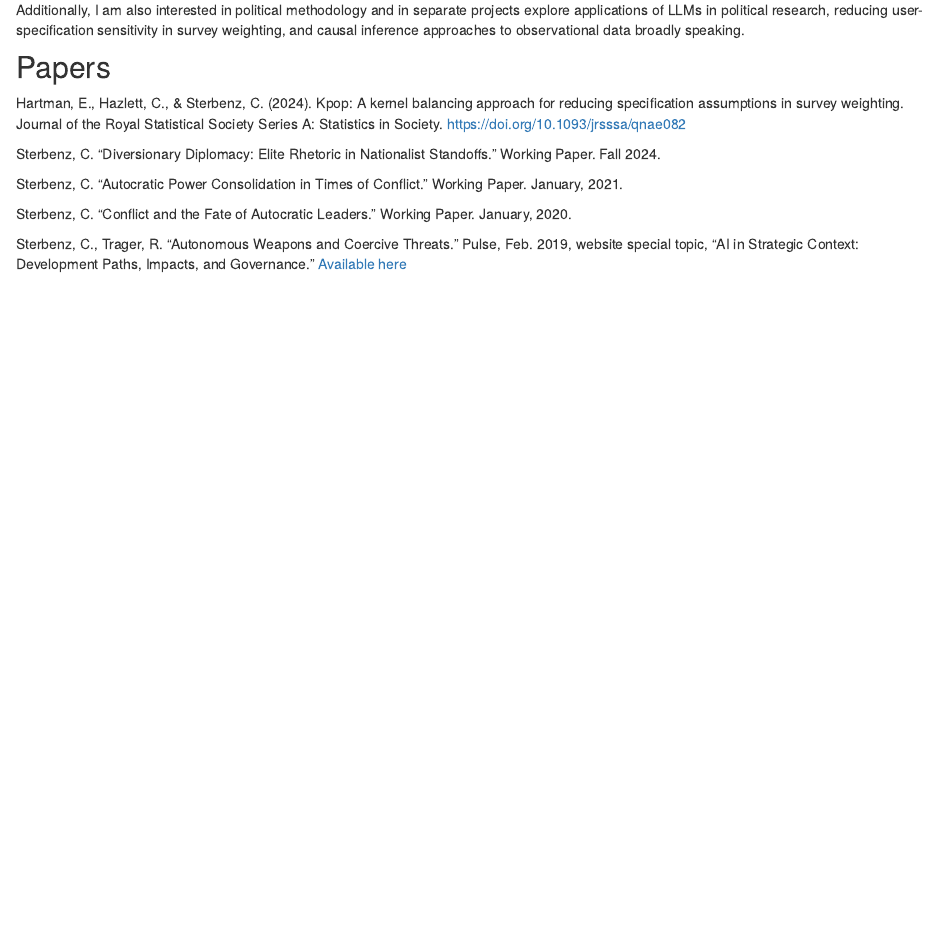
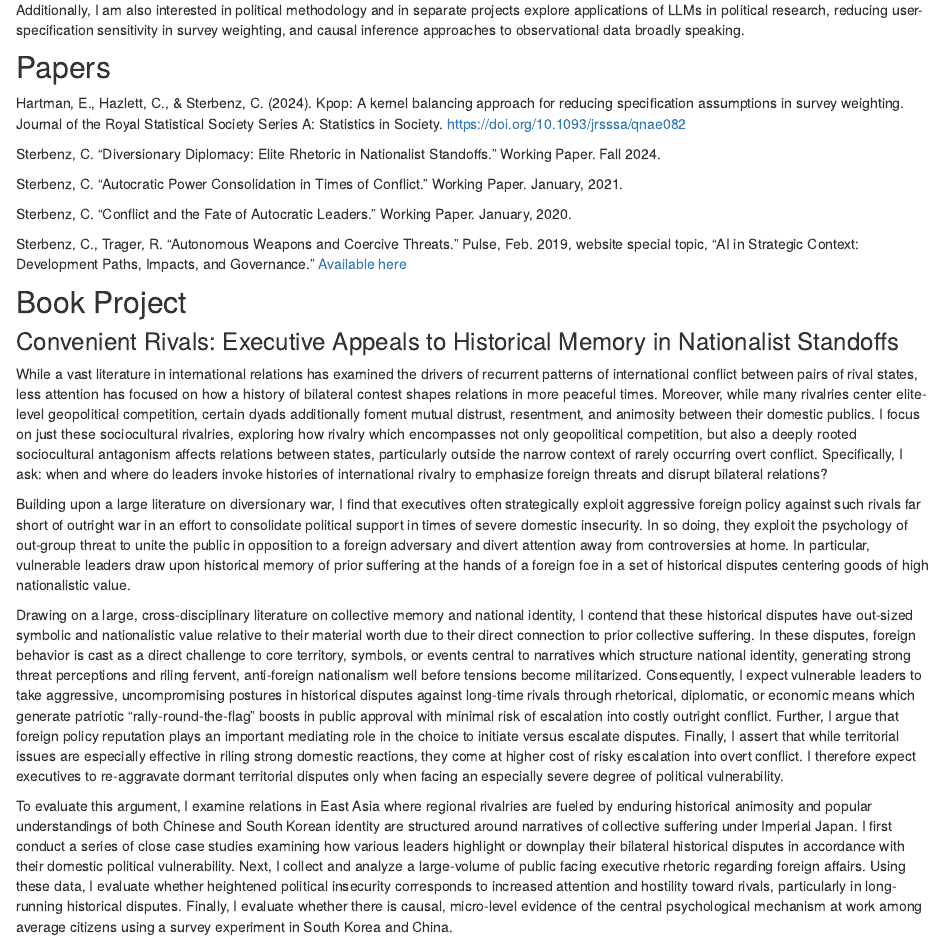
Before and after one commit to csterbenz1/csterbenz, an R Markdown document (research.Rmd): the page in a window 1100 px wide, from 290 px down. Rendered offline with R 4.5, knitr and Pandoc, with nearby package versions; drawn as R Markdown's standard HTML page in place of the format the file asks for.

Commit message:
dec updates: cv, book proj

```diff
--- a/research.Rmd
+++ b/research.Rmd
@@ -23,6 +23,24 @@ Sterbenz, C. “Conflict and the Fate of Autocratic Leaders.” Working Paper. J
 
 Sterbenz, C., Trager, R. “Autonomous Weapons and Coercive Threats.” Pulse, Feb. 2019, website special topic, “AI in Strategic Context: Development Paths, Impacts, and Governance.” [Available here](https://escholarship.org/uc/item/2zx599j8)
 
+
+
+## Book Project
+
+### Convenient Rivals: Executive Appeals to Historical Memory in Nationalist Standoffs
+
+
+While a vast literature in international relations has examined the drivers of recurrent patterns of international conflict between pairs of rival states, less attention has focused on how a history of bilateral contest shapes relations in more peaceful times. Moreover, while many rivalries center elite-level geopolitical competition, certain dyads additionally foment mutual distrust, resentment, and animosity between their domestic publics. I focus on just these sociocultural rivalries, exploring how rivalry which encompasses not only geopolitical competition, but also a deeply rooted sociocultural antagonism affects relations between states, particularly outside the narrow context of rarely occurring overt conflict. Specifically, I ask: when and where do leaders invoke histories of international rivalry to emphasize foreign threats and disrupt bilateral relations?
+
+Building upon a large literature on diversionary war, I find that executives often strategically exploit aggressive foreign policy against such rivals far short of outright war in an effort to consolidate political support in times of severe domestic insecurity. In so doing, they exploit the psychology of out-group threat to unite the public in opposition to a foreign adversary and divert attention away from controversies at home. In particular, vulnerable leaders draw upon historical memory of prior suffering at the hands of a foreign foe in a set of historical disputes centering goods of high nationalistic value.
+
+Drawing on a large, cross-disciplinary literature on collective memory and national identity, I contend that these historical disputes have out-sized symbolic and nationalistic value relative to their material worth due to their direct connection to prior collective suffering. In these disputes, foreign behavior is cast as a direct challenge to core territory, symbols, or events central to narratives which structure national identity, generating strong threat perceptions and riling fervent, anti-foreign nationalism well before tensions become militarized. Consequently, I expect vulnerable leaders to take aggressive, uncompromising postures in historical disputes against long-time rivals through rhetorical, diplomatic, or economic means which generate patriotic “rally-round-the-flag” boosts in public approval with minimal risk of escalation into costly outright conflict. Further, I argue that foreign policy reputation plays an important mediating role in the choice to initiate versus escalate disputes. Finally, I assert that while territorial issues are especially effective in riling strong domestic reactions, they come at higher cost of risky escalation into overt conflict. I therefore expect executives to re-aggravate dormant territorial disputes only when facing an especially severe degree of political vulnerability.
+
+
+To evaluate this argument, I examine relations in East Asia where regional rivalries are fueled by enduring historical animosity and popular understandings of both Chinese and South Korean identity are structured around narratives of collective suffering under Imperial Japan. I first conduct a series of close case studies examining how various leaders highlight or downplay their bilateral historical disputes in accordance with their domestic political vulnerability. Next, I collect and analyze a large-volume of public facing executive rhetoric regarding foreign affairs. Using these data, I evaluate whether heightened political insecurity corresponds to increased attention and hostility toward rivals, particularly in long-running historical disputes. Finally, I evaluate whether there is causal, micro-level evidence of the central psychological mechanism at work among average citizens using a survey experiment in South Korea and China.
+
+
+
 <!--
 ## Dissertation Abstract
 
```
Also changed, not shown: index.Rmd (+2 -2 lines), 3 other files.
